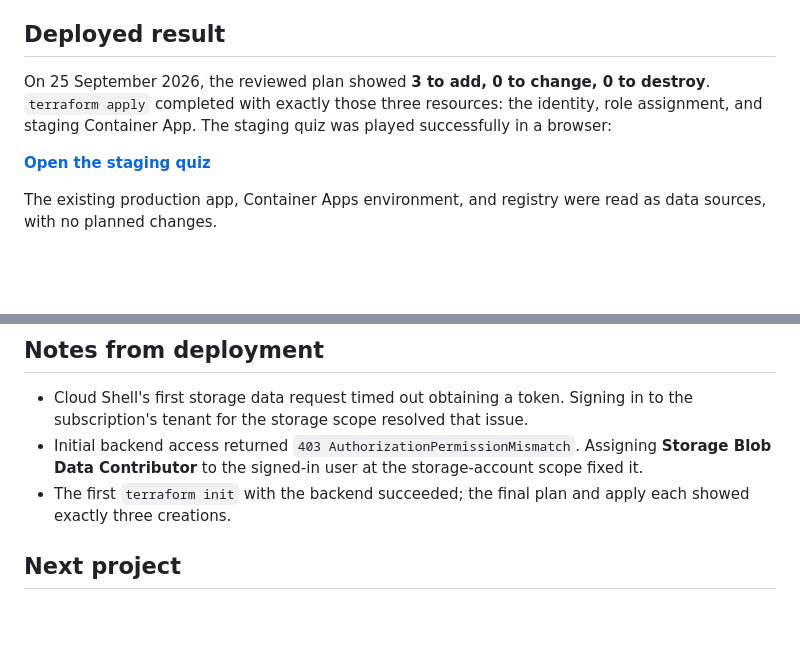
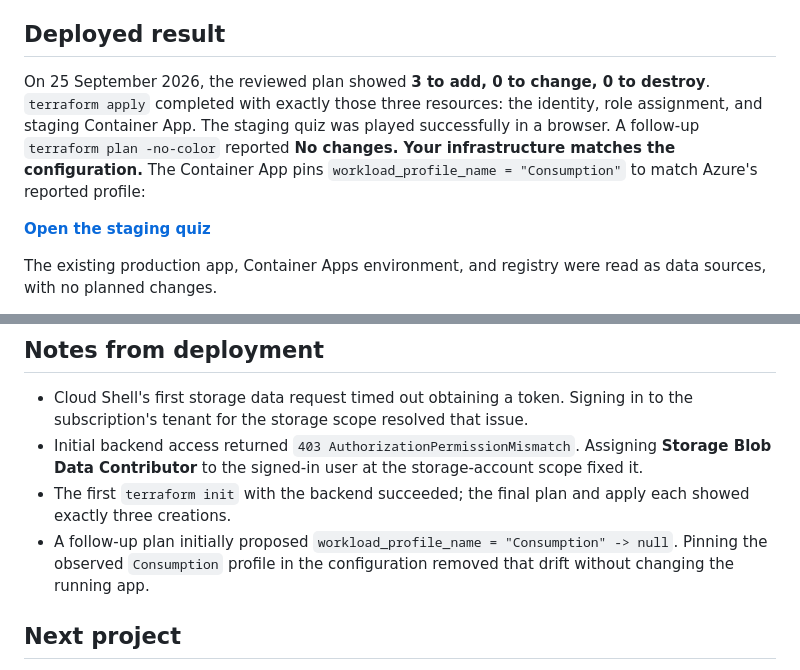
Before and after one commit to olumideakinseye77-glitch/Olu, a Markdown page: infra/README.md, 2 parts joined by grey strips. Drawn GitHub-style; blank space fills up the shorter version.

Commit message:
Record clean post-deployment Terraform plan

```diff
--- a/infra/README.md
+++ b/infra/README.md
@@ -11,7 +11,7 @@ This project extends [Project 1](../README.md). Terraform reads the existing res
 
 ## Deployed result
 
-On 25 September 2026, the reviewed plan showed **3 to add, 0 to change, 0 to destroy**. `terraform apply` completed with exactly those three resources: the identity, role assignment, and staging Container App. The staging quiz was played successfully in a browser:
+On 25 September 2026, the reviewed plan showed **3 to add, 0 to change, 0 to destroy**. `terraform apply` completed with exactly those three resources: the identity, role assignment, and staging Container App. The staging quiz was played successfully in a browser. A follow-up `terraform plan -no-color` reported **No changes. Your infrastructure matches the configuration.** The Container App pins `workload_profile_name = "Consumption"` to match Azure's reported profile:
 
 **[Open the staging quiz](https://west-africa-quiz-staging.orangetree-477f51ac.uksouth.azurecontainerapps.io)**
 
@@ -47,6 +47,7 @@ A normal follow-up plan should report **No changes**. Test the URL and `/health`
 - Cloud Shell's first storage data request timed out obtaining a token. Signing in to the subscription's tenant for the storage scope resolved that issue.
 - Initial backend access returned `403 AuthorizationPermissionMismatch`. Assigning **Storage Blob Data Contributor** to the signed-in user at the storage-account scope fixed it.
 - The first `terraform init` with the backend succeeded; the final plan and apply each showed exactly three creations.
+- A follow-up plan initially proposed `workload_profile_name = "Consumption" -> null`. Pinning the observed `Consumption` profile in the configuration removed that drift without changing the running app.
 
 ## Next project
 
```
